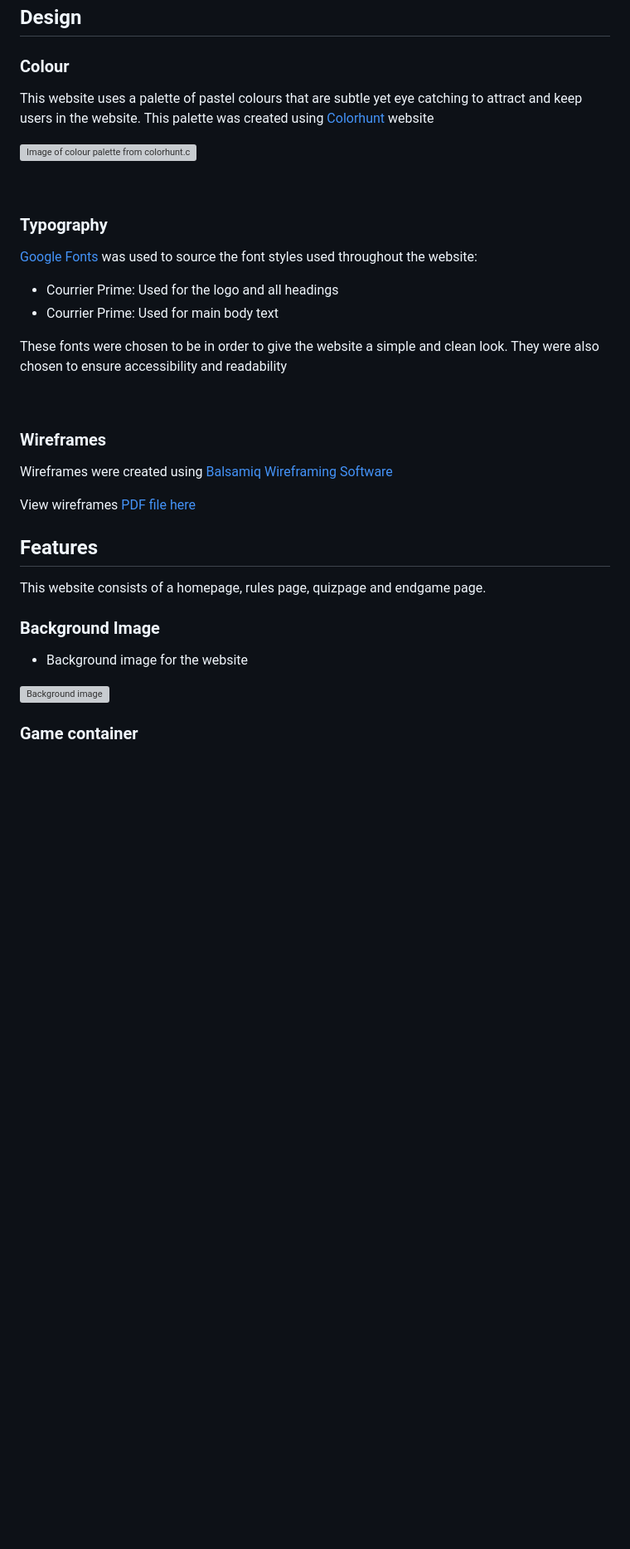
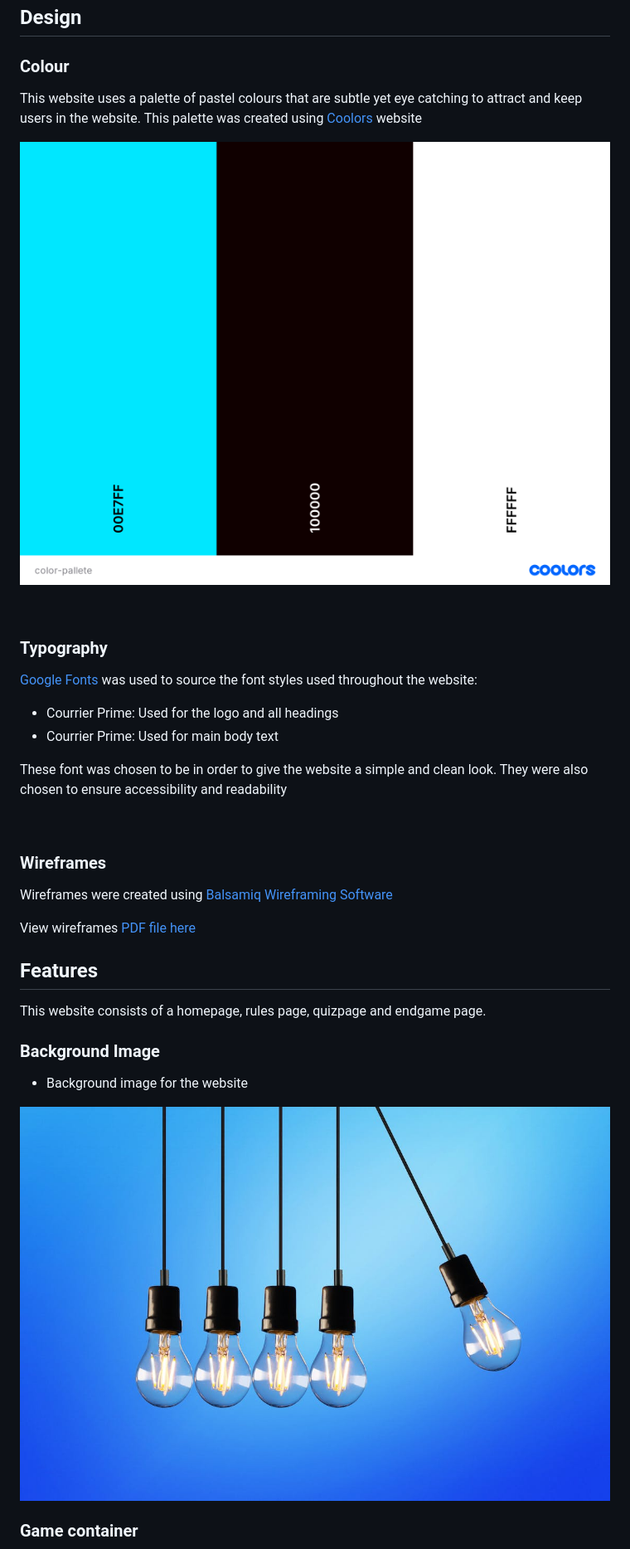
Before and after one commit to Njorogetracy/find-the-origin, a Markdown page: README.md, the part around one of its changes. Shown at 83% size. Drawn GitHub-style; blank space fills up the shorter version; grey boxes are pictures that could not be loaded.

Commit message:
Add and attach images to document

```diff
--- a/README.md
+++ b/README.md
@@ -91,9 +91,9 @@ As a returning-user I want to:
 
 ### Colour
 
-This website uses a palette of pastel colours that are subtle yet eye catching to attract and keep users in the website. This palette was created using [Colorhunt](https://coolors.co/00e7ff-100000-ffffff) website
+This website uses a palette of pastel colours that are subtle yet eye catching to attract and keep users in the website. This palette was created using [Coolors](https://coolors.co/00e7ff-100000-ffffff) website
 
-![Image of colour palette from colorhunt.co]()
+![Image of colour palette from colorhunt.co](docs/readme-images/color-pallete.png)
 
 <br>
 
@@ -104,7 +104,7 @@ This website uses a palette of pastel colours that are subtle yet eye catching t
 - Courrier Prime: Used for main body text
 
 
-These fonts were chosen to be in order to give the website a simple and clean look. They were also chosen to ensure accessibility and readability
+These font was chosen to be in order to give the website a simple and clean look. They were also chosen to ensure accessibility and readability
 
 <br>
 
@@ -122,7 +122,7 @@ This website consists of a homepage, rules page, quizpage and endgame page.
 
 - Background image for the website
 
-![Background image](docs/readme-images/images/background-photo.jpeg)
+![Background image](assets/css/images/background-photo.jpeg)
 
 ### Game container
 
```
Also changed, not shown: other parts of README.md (+26 -25 lines).
